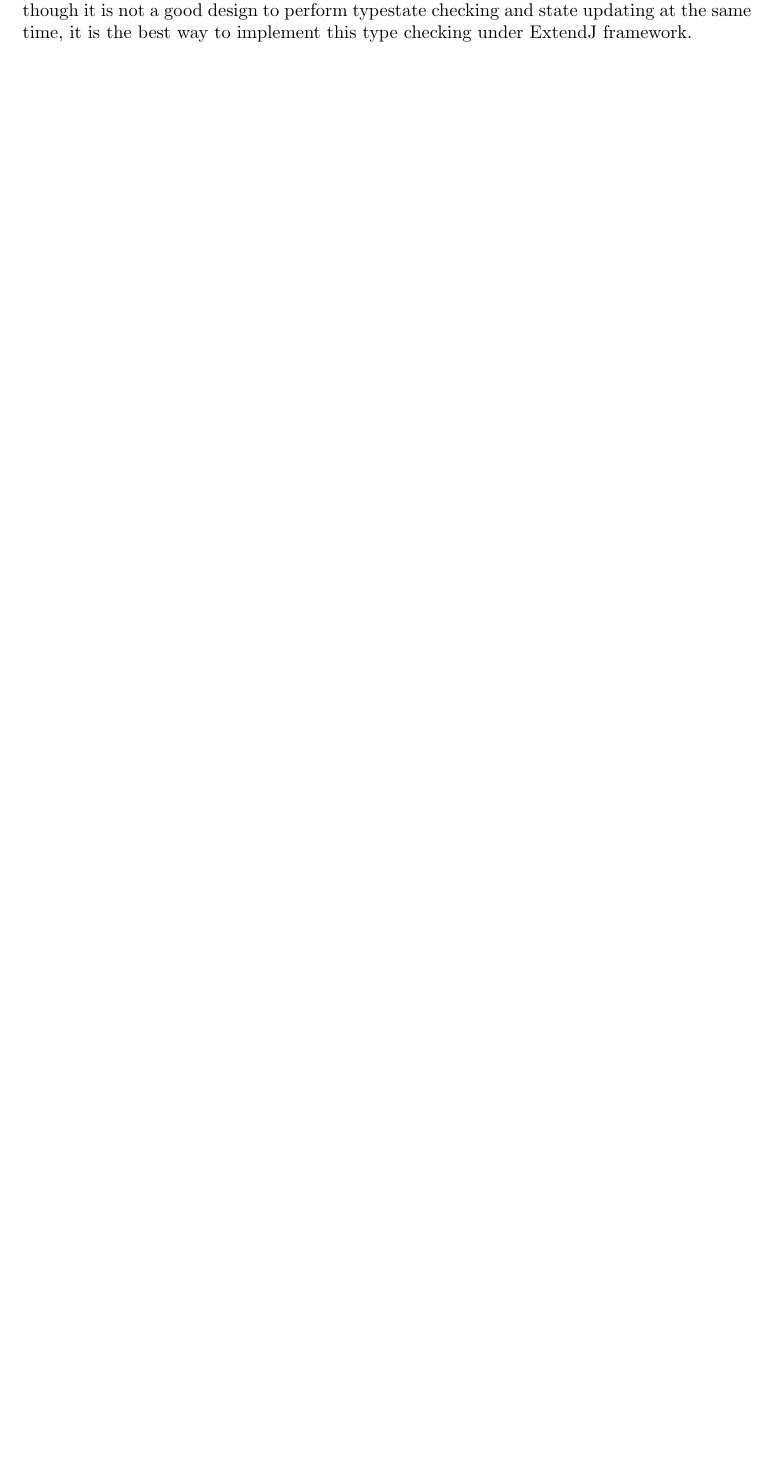
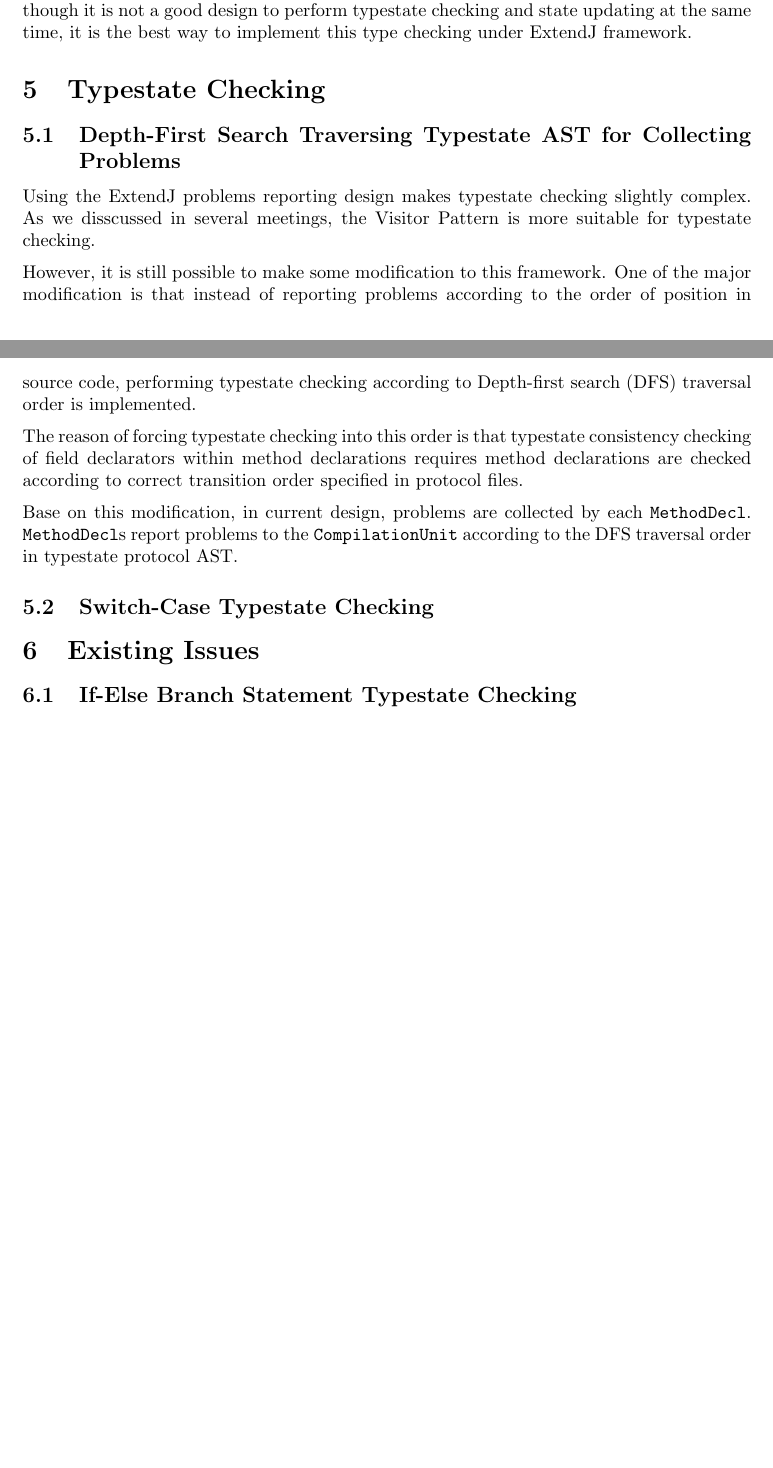
Before and after one commit to XYUnknown/mungo, a LaTeX document (doc/specification.tex): part of page 2 of 2 before the commit and two parts of pages 2 and 3 of 3 after it, the two joined at a grey line, cut so that both start at the same text, the shorter picture padded with empty space. Compiled offline with pdfLaTeX.

Commit message:
Update specification

```diff
--- a/doc/specification.tex
+++ b/doc/specification.tex
@@ -2,13 +2,12 @@
 % % % % % % % % % % % % % % % % % % % % % % % % % % % % % % % % % % % % % % % % % % % % % % % % % % % % % % %
 % = = = = = = = = = = = = = = = = = = = = = = = = = = = = = = = = = = = = = = = = = = = = = = = = = = = = = =
 %
-% This is where the packages are declared
 
 \documentclass[]{article}
 
 \usepackage[english]{babel}
 \usepackage[utf8]{inputenc}
-\usepackage[margin=1.5in,letterpaper]{geometry} % modify margins
+\usepackage[margin=1.5in,letterpaper]{geometry}
 \usepackage{amsmath}
 \usepackage{graphicx}
 \usepackage[colorinlistoftodos]{todonotes}
@@ -86,4 +85,29 @@ Although using \texttt{SymbolTable} could handle variable typestate checking and
 Update of typestate state is done during typestate checking, i.e., problems reporting. Although it is not a good design to perform typestate checking and state updating at the same time, it is the best way to implement this type checking under ExtendJ framework.
+
+%------------------------------------------------------------------------------------------------------------
+%------------------------------------------------------------------------------------------------------------
+\section{Typestate Checking}
+%------------------------------------------------------------------------------------------------------------
+%------------------------------------------------------------------------------------------------------------
+
+\subsection{Depth-First Search Traversing Typestate AST for Collecting Problems}
+Using the ExtendJ problems reporting design makes typestate checking slightly complex. As we disscussed in several meetings, the Visitor Pattern is more suitable for typestate checking. \\[0.2cm]
+However, it is still possible to make some modification to this framework. One of the major modification is that instead of reporting problems according to the order of position in source code, performing typestate checking according to Depth-first search (DFS) traversal order is implemented. \\[0.2cm]
+The reason of forcing typestate checking into this order is that typestate consistency checking of field declarators within method declarations requires method declarations are checked according to correct transition order specified in protocol files. \\[0.2cm]
+Base on this modification, in current design, problems are collected by each \texttt{MethodDecl}. \texttt{MethodDecl}s report problems to the \texttt{CompilationUnit} according to the DFS traversal order in typestate protocol AST.
+
+\subsection{Switch-Case Typestate Checking}
+
+
+
+
+
+%------------------------------------------------------------------------------------------------------------
+%------------------------------------------------------------------------------------------------------------
+\section{Existing Issues}
+%------------------------------------------------------------------------------------------------------------
+%------------------------------------------------------------------------------------------------------------
+\subsection{If-Else Branch Statement Typestate Checking}
 
 
 %
```
Also changed, not shown: doc/specification.tex (4 more changed lines).
